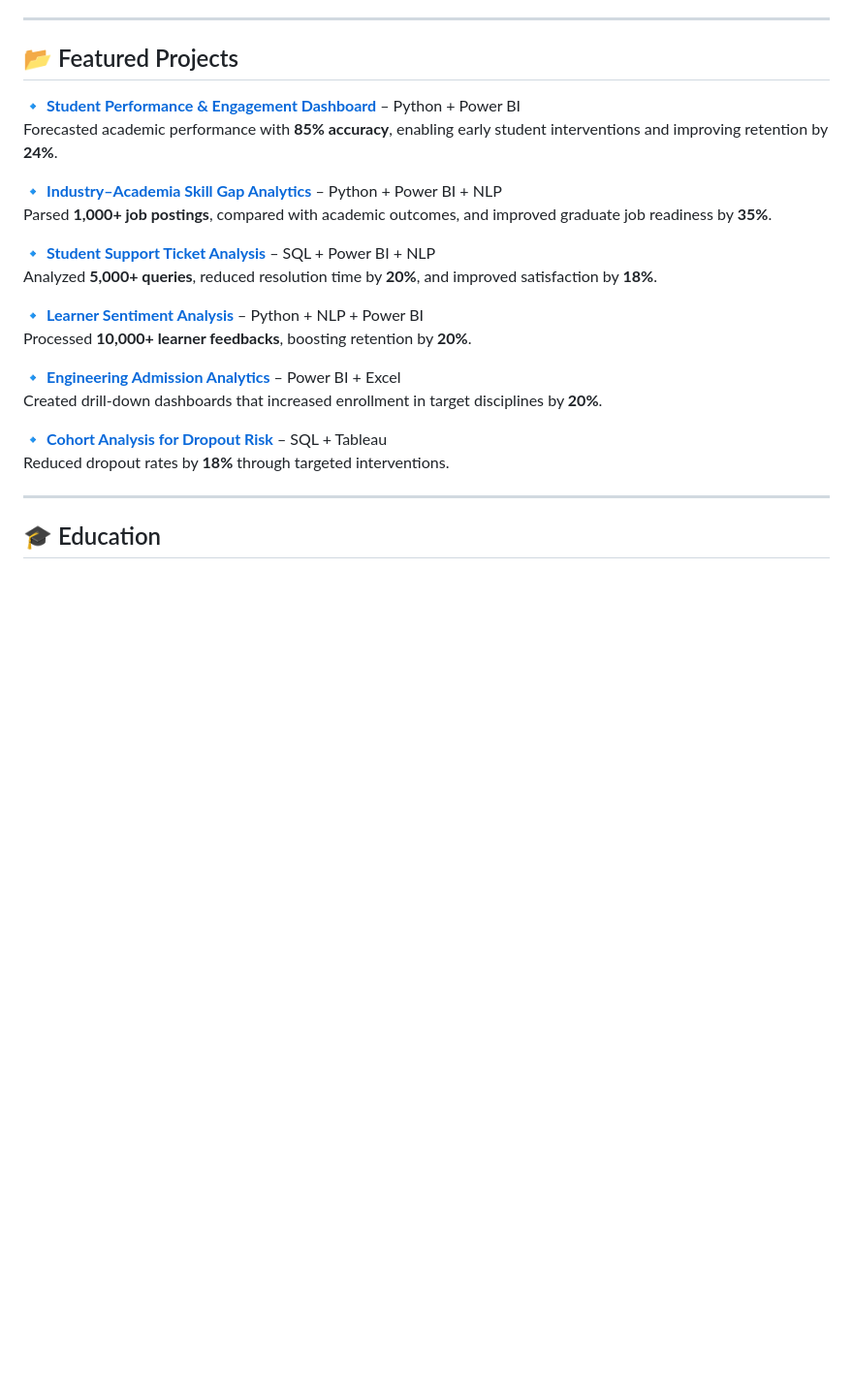
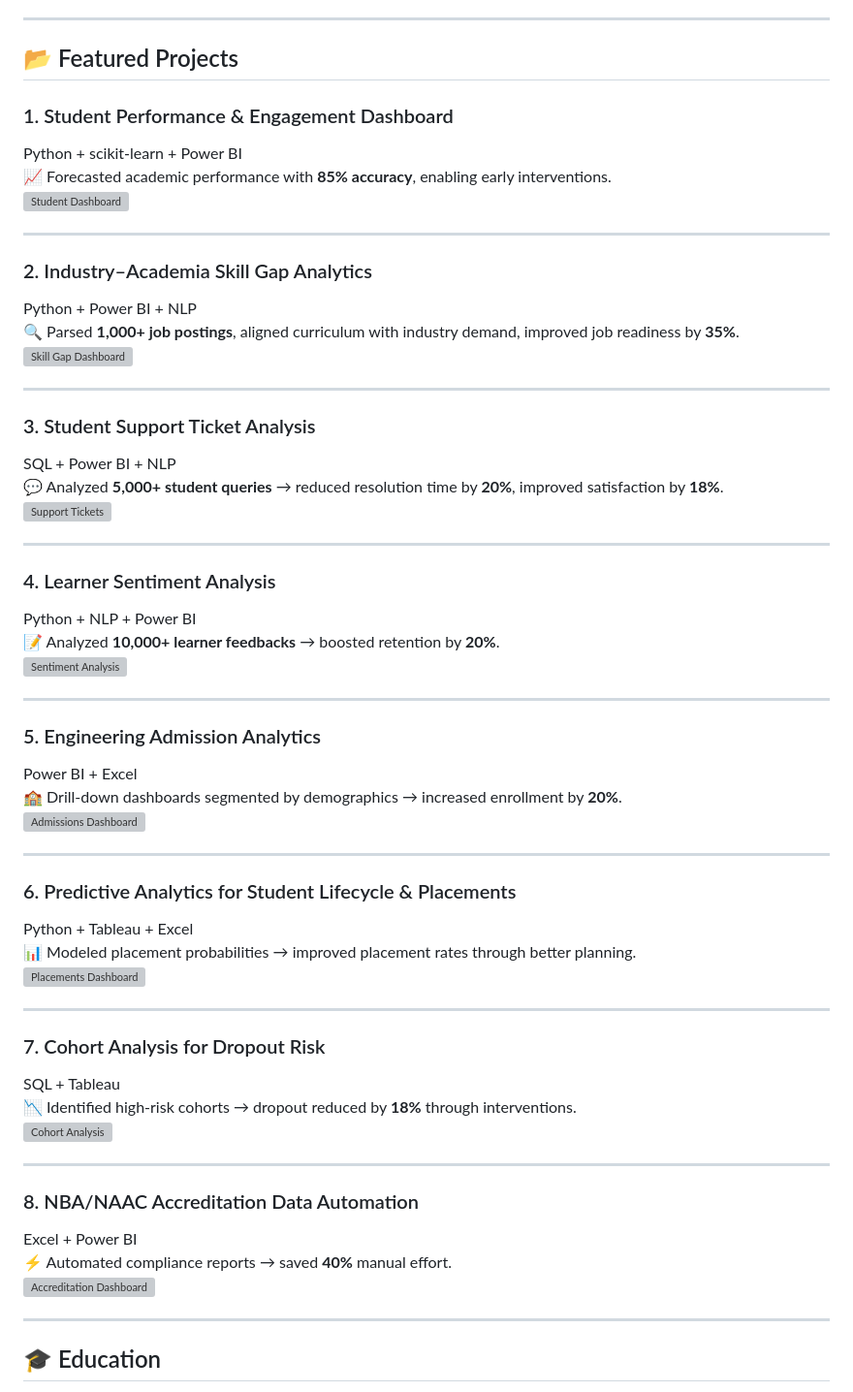
Before and after one commit to jayamanoj-ops/Portfolio_Jaya, a Markdown page: README.md, the part around the change. Shown at 97% size. Drawn GitHub-style; blank space fills up the shorter version; grey boxes are pictures that could not be loaded.

```diff
--- a/README.md
+++ b/README.md
@@ -29,23 +29,62 @@ I bring a unique blend of **academic leadership** and **hands-on analytics proje
 ---
 
 ## 📂 Featured Projects
-🔹 **[Student Performance & Engagement Dashboard](#)** – Python + Power BI
-Forecasted academic performance with **85% accuracy**, enabling early student interventions and improving retention by **24%**.
 
-🔹 **[Industry–Academia Skill Gap Analytics](#)** – Python + Power BI + NLP
-Parsed **1,000+ job postings**, compared with academic outcomes, and improved graduate job readiness by **35%**.
 
-🔹 **[Student Support Ticket Analysis](#)** – SQL + Power BI + NLP
-Analyzed **5,000+ queries**, reduced resolution time by **20%**, and improved satisfaction by **18%**.
+### 1. Student Performance & Engagement Dashboard
+Python + scikit-learn + Power BI
+📈 Forecasted academic performance with **85% accuracy**, enabling early interventions.
+![Student Dashboard](assets/projects/student_performance.png)
 
-🔹 **[Learner Sentiment Analysis](#)** – Python + NLP + Power BI
-Processed **10,000+ learner feedbacks**, boosting retention by **20%**.
+---
 
-🔹 **[Engineering Admission Analytics](#)** – Power BI + Excel
-Created drill-down dashboards that increased enrollment in target disciplines by **20%**.
+### 2. Industry–Academia Skill Gap Analytics
+Python + Power BI + NLP
+🔍 Parsed **1,000+ job postings**, aligned curriculum with industry demand, improved job readiness by **35%**.
+![Skill Gap Dashboard](assets/projects/skill_gap.png)
 
-🔹 **[Cohort Analysis for Dropout Risk](#)** – SQL + Tableau
-Reduced dropout rates by **18%** through targeted interventions.
+---
+
+### 3. Student Support Ticket Analysis
+SQL + Power BI + NLP
+💬 Analyzed **5,000+ student queries** → reduced resolution time by **20%**, improved satisfaction by **18%**.
+![Support Tickets](assets/projects/support_tickets.png)
+
+---
+
+### 4. Learner Sentiment Analysis
+Python + NLP + Power BI
+📝 Analyzed **10,000+ learner feedbacks** → boosted retention by **20%**.
+![Sentiment Analysis](assets/projects/sentiment.png)
+
+---
+
+### 5. Engineering Admission Analytics
+Power BI + Excel
+🏫 Drill-down dashboards segmented by demographics → increased enrollment by **20%**.
+![Admissions Dashboard](assets/projects/admissions.png)
+
+---
+
+### 6. Predictive Analytics for Student Lifecycle & Placements
+Python + Tableau + Excel
+📊 Modeled placement probabilities → improved placement rates through better planning.
+![Placements Dashboard](assets/projects/placements.png)
+
+---
+
+### 7. Cohort Analysis for Dropout Risk
+SQL + Tableau
+📉 Identified high-risk cohorts → dropout reduced by **18%** through interventions.
+![Cohort Analysis](assets/projects/cohort.png)
+
+---
+
+### 8. NBA/NAAC Accreditation Data Automation
+Excel + Power BI
+⚡ Automated compliance reports → saved **40%** manual effort.
+![Accreditation Dashboard](assets/projects/accreditation.png)
+
 
 ---
 
```
